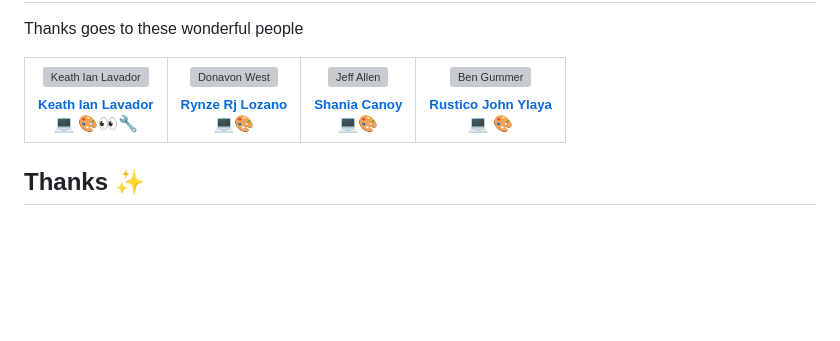
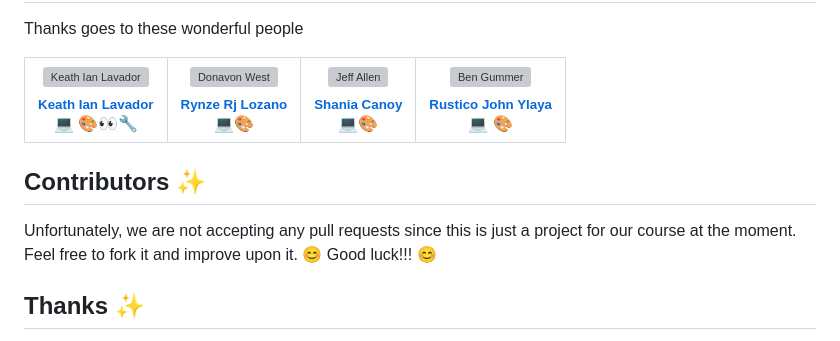
Before and after one commit to shaniacc/CSIT327-Repo_Canoy_Ylaya_Lozano_Lavador, a Markdown page: README.md, the part around one of its changes. Rendered like a GitHub page; blank space fills up the shorter version; grey boxes are pictures that could not be loaded.

```diff
--- a/README.md
+++ b/README.md
@@ -65,6 +64,9 @@ Thanks goes to these wonderful people
 <!-- prettier-ignore-end -->
 
 <!-- ALL-CONTRIBUTORS-LIST:END -->
+## Contributors ✨
+Unfortunately, we are not accepting any pull requests since this is just a project for our course at the moment. Feel free to fork it and improve upon it. 😊 Good luck!!! 😊
+
 ## Thanks ✨
 
 A huge thanks to 🙏 <a href="https://www.db4free.net/">DB4free.net </a> 🙏
```
Also changed, not shown: other parts of README.md (+0 -1 lines).
